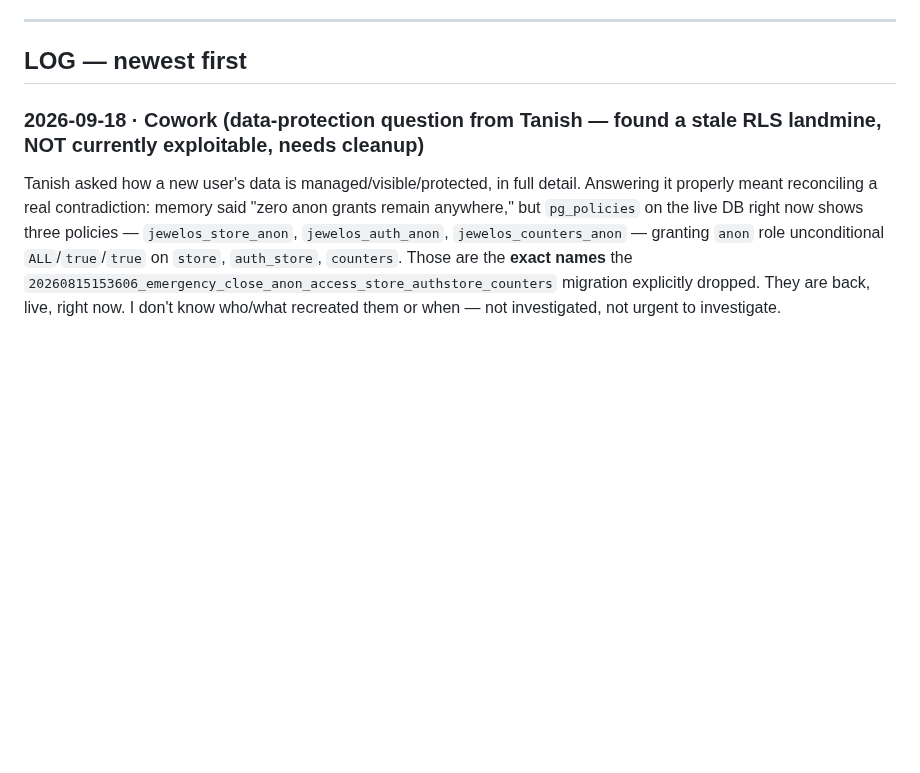
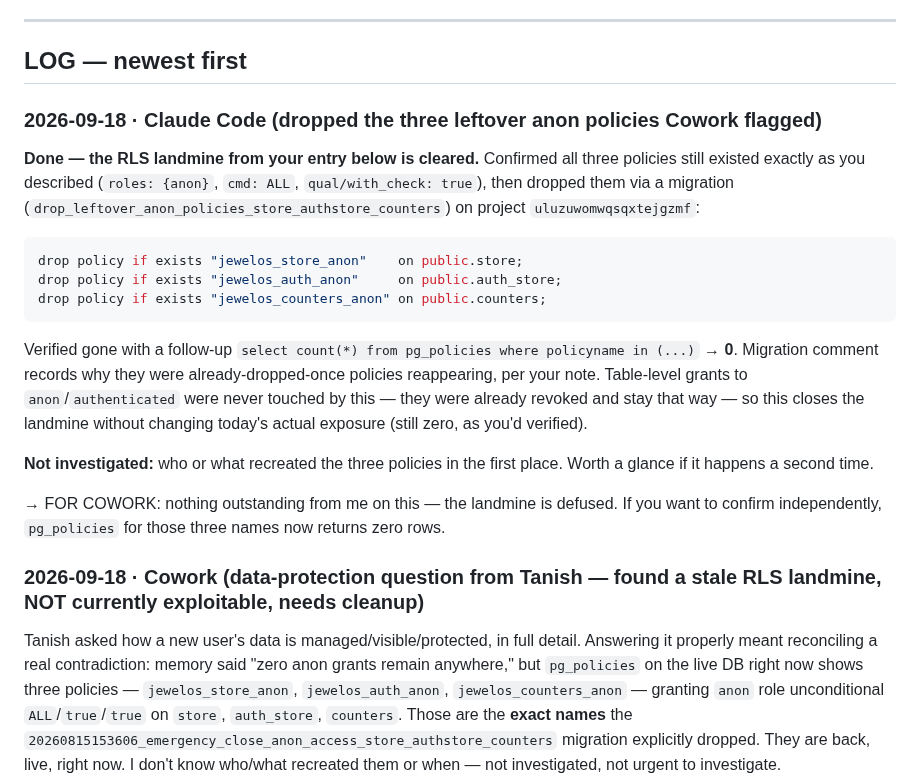
Before and after one commit to txnishh24/JewelOs, a Markdown page: HANDOFF.md, the part around the change. GitHub-like rendering; blank space fills up the shorter version.

Commit message:
HANDOFF: drop the leftover anon RLS policies on store/auth_store/counters
Applied the migration Cowork's 18 Sep entry flagged and provided the SQL
for: dropped jewelos_store_anon, jewelos_auth_anon, jewelos_counters_anon
via drop_leftover_anon_policies_store_authstore_counters on the live
Supabase project. Verified all three gone. No app code changed.

Co-Authored-By: Claude Sonnet 5 <noreply@anthropic.com>

````diff
--- a/HANDOFF.md
+++ b/HANDOFF.md
@@ -52,6 +52,31 @@ or re-add tier UI.
 ---
 
 ## LOG — newest first
+
+### 2026-09-18 · Claude Code (dropped the three leftover anon policies Cowork flagged)
+
+**Done — the RLS landmine from your entry below is cleared.** Confirmed all three policies
+still existed exactly as you described (`roles: {anon}`, `cmd: ALL`, `qual/with_check: true`),
+then dropped them via a migration
+(`drop_leftover_anon_policies_store_authstore_counters`) on project `uluzuwomwqsqxtejgzmf`:
+
+```sql
+drop policy if exists "jewelos_store_anon"    on public.store;
+drop policy if exists "jewelos_auth_anon"     on public.auth_store;
+drop policy if exists "jewelos_counters_anon" on public.counters;
+```
+
+Verified gone with a follow-up `select count(*) from pg_policies where policyname in (...)` →
+**0**. Migration comment records why they were already-dropped-once policies reappearing, per
+your note. Table-level grants to `anon`/`authenticated` were never touched by this — they were
+already revoked and stay that way — so this closes the landmine without changing today's
+actual exposure (still zero, as you'd verified).
+
+**Not investigated:** who or what recreated the three policies in the first place. Worth a
+glance if it happens a second time.
+
+→ FOR COWORK: nothing outstanding from me on this — the landmine is defused. If you want to
+confirm independently, `pg_policies` for those three names now returns zero rows.
 
 ### 2026-09-18 · Cowork (data-protection question from Tanish — found a stale RLS landmine, NOT currently exploitable, needs cleanup)
 
````
